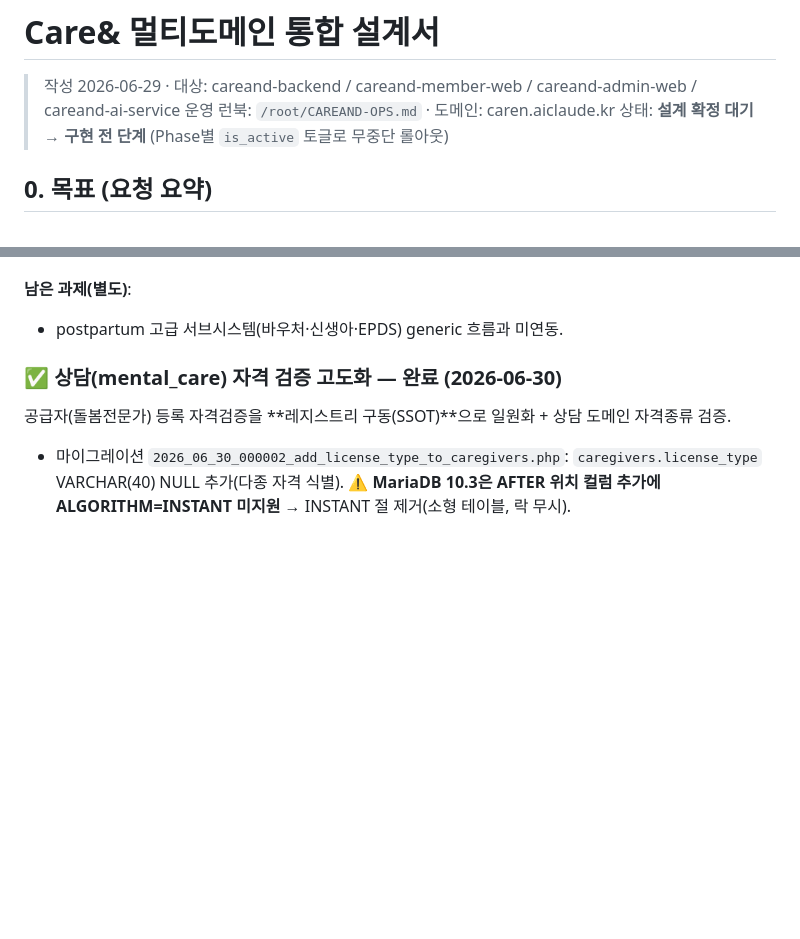
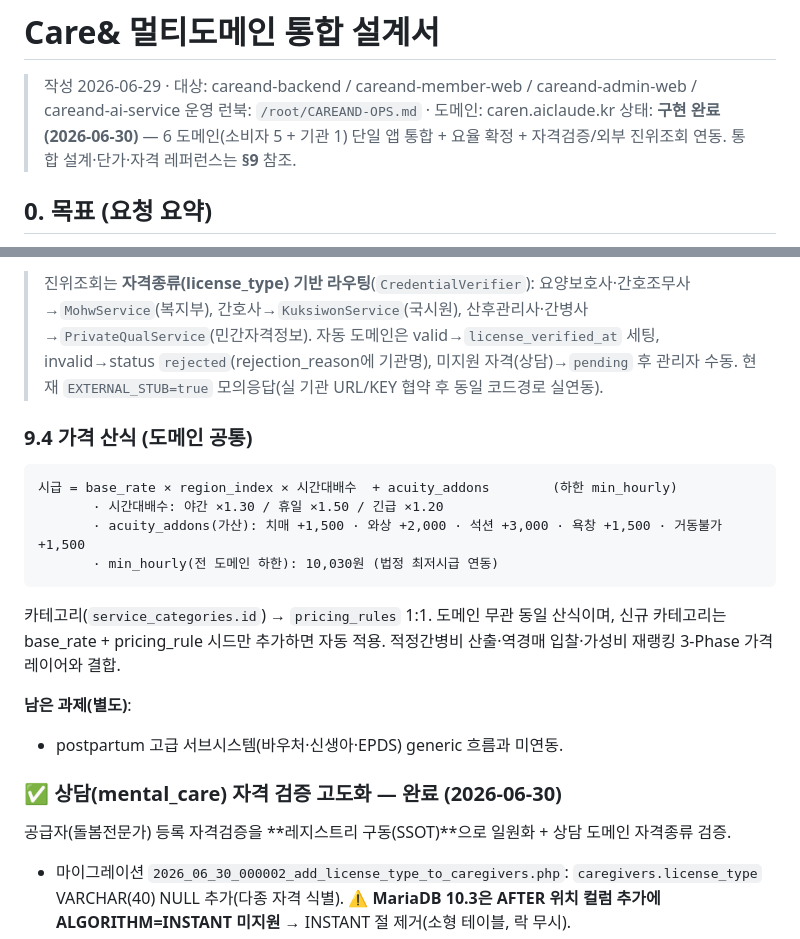
Before and after one commit to immps9014-cmd/careand-backend, a Markdown page: CAREAND-DOMAIN-INTEGRATION.md, 2 parts joined by grey strips. GitHub-like rendering; blank space fills up the shorter version.

````diff
--- a/CAREAND-DOMAIN-INTEGRATION.md
+++ b/CAREAND-DOMAIN-INTEGRATION.md
@@ -2,7 +2,7 @@
 
 > 작성 2026-06-29 · 대상: careand-backend / careand-member-web / careand-admin-web / careand-ai-service
 > 운영 런북: `/root/CAREAND-OPS.md` · 도메인: caren.aiclaude.kr
-> 상태: **설계 확정 대기 → 구현 전 단계** (Phase별 `is_active` 토글로 무중단 롤아웃)
+> 상태: **구현 완료 (2026-06-30)** — 6 도메인(소비자 5 + 기관 1) 단일 앱 통합 + 요율 확정 + 자격검증/외부 진위조회 연동. 통합 설계·단가·자격 레퍼런스는 **§9** 참조.
 
 ## 0. 목표 (요청 요약)
 1. 도메인별 서비스를 **하나의 앱**에서 처리하도록 통합.
@@ -258,3 +280,14 @@ SSOT 레지스트리 + API + FE/BE 리팩터. 기존 3도메인(senior/nursing/h
+> 진위조회는 **자격종류(license_type) 기반 라우팅**(`CredentialVerifier`): 요양보호사·간호조무사→`MohwService`(복지부), 간호사→`KuksiwonService`(국시원), 산후관리사·간병사→`PrivateQualService`(민간자격정보). 자동 도메인은 valid→`license_verified_at` 세팅, invalid→status `rejected`(rejection_reason에 기관명), 미지원 자격(상담)→`pending` 후 관리자 수동. 현재 `EXTERNAL_STUB=true` 모의응답(실 기관 URL/KEY 협약 후 동일 코드경로 실연동).
+
+### 9.4 가격 산식 (도메인 공통)
+
+```
+시급 = base_rate × region_index × 시간대배수  + acuity_addons        (하한 min_hourly)
+       · 시간대배수: 야간 ×1.30 / 휴일 ×1.50 / 긴급 ×1.20
+       · acuity_addons(가산): 치매 +1,500 · 와상 +2,000 · 석션 +3,000 · 욕창 +1,500 · 거동불가 +1,500
+       · min_hourly(전 도메인 하한): 10,030원 (법정 최저시급 연동)
+```
+카테고리(`service_categories.id`) → `pricing_rules` 1:1. 도메인 무관 동일 산식이며, 신규 카테고리는 base_rate + pricing_rule 시드만 추가하면 자동 적용. 적정간병비 산출·역경매 입찰·가성비 재랭킹 3-Phase 가격 레이어와 결합.
 
 **남은 과제(별도)**:
 - postpartum 고급 서브시스템(바우처·신생아·EPDS) generic 흐름과 미연동.
````
Also changed, not shown: other parts of CAREAND-DOMAIN-INTEGRATION.md (+39 -17 lines).
